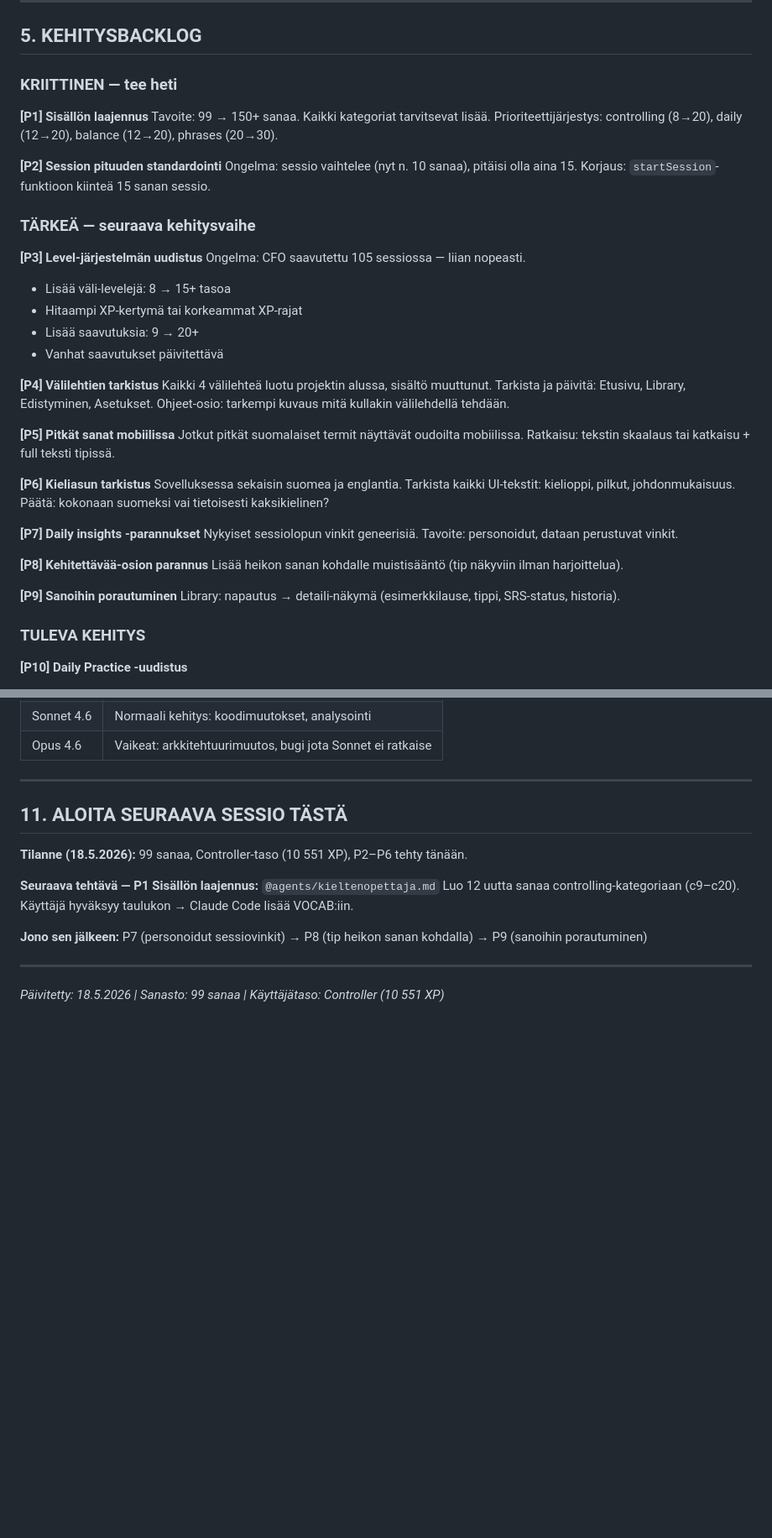
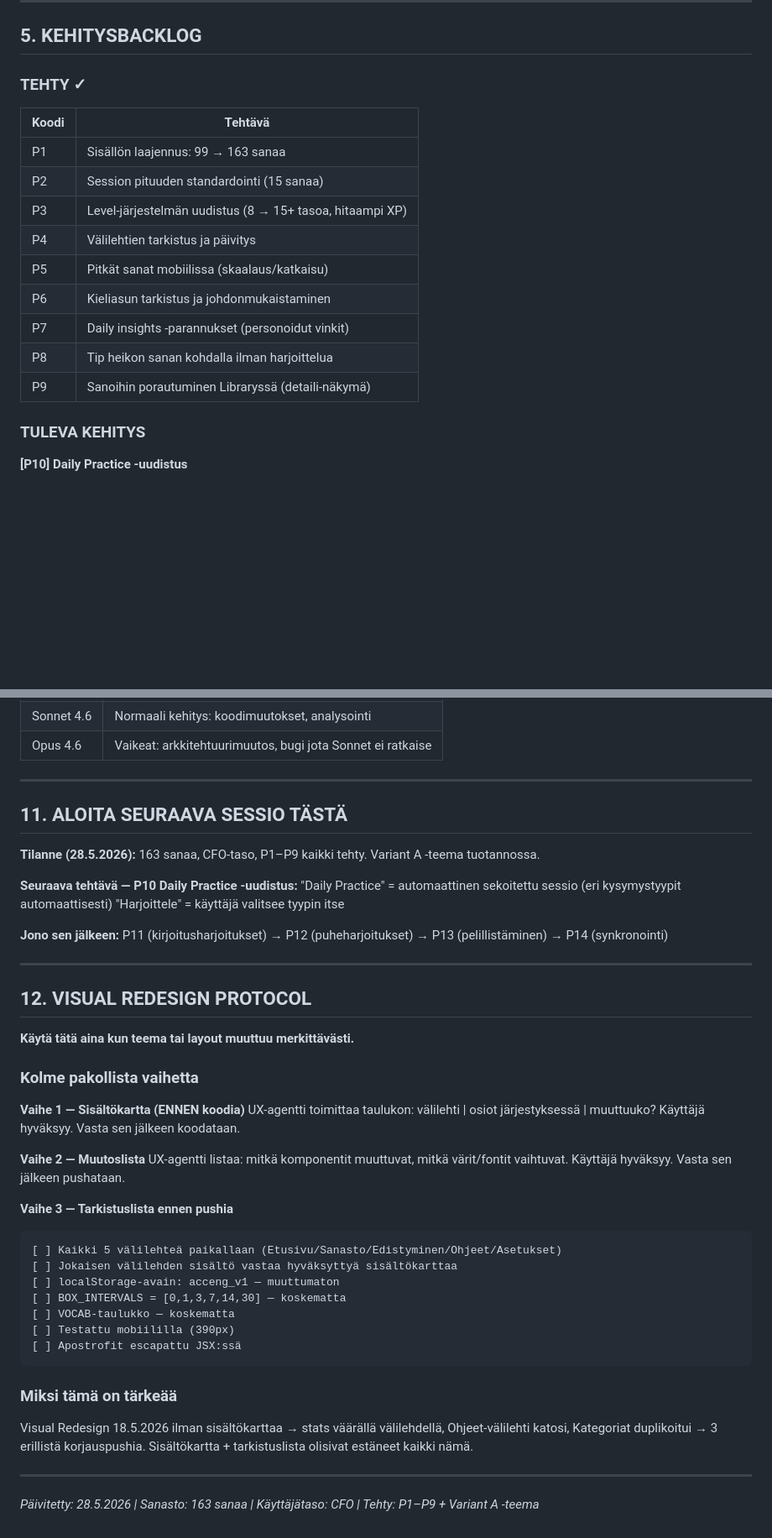
Before and after one commit to MakeLAI/english-trainer, a Markdown page: CLAUDE.md, 2 parts joined by grey strips. Shown at 84% size. Rendered like a GitHub page; blank space fills up the shorter version.

Commit message:
Lisää UX-agentti ja Visual Redesign Protocol CLAUDE.md:hen

````diff
--- a/CLAUDE.md
+++ b/CLAUDE.md
@@ -119,48 +116,19 @@ index.html
 
 ## 5. KEHITYSBACKLOG
 
-### KRIITTINEN — tee heti
+### TEHTY ✓
 
-**[P1] Sisällön laajennus**
-Tavoite: 99 → 150+ sanaa. Kaikki kategoriat tarvitsevat lisää.
-Prioriteettijärjestys: controlling (8→20), daily (12→20), balance (12→20), phrases (20→30).
-
-**[P2] Session pituuden standardointi**
-Ongelma: sessio vaihtelee (nyt n. 10 sanaa), pitäisi olla aina 15.
-Korjaus: `startSession`-funktioon kiinteä 15 sanan sessio.
-
-### TÄRKEÄ — seuraava kehitysvaihe
-
-**[P3] Level-järjestelmän uudistus**
-Ongelma: CFO saavutettu 105 sessiossa — liian nopeasti.
-- Lisää väli-levelejä: 8 → 15+ tasoa
-- Hitaampi XP-kertymä tai korkeammat XP-rajat
-- Lisää saavutuksia: 9 → 20+
-- Vanhat saavutukset päivitettävä
-
-**[P4] Välilehtien tarkistus**
-Kaikki 4 välilehteä luotu projektin alussa, sisältö muuttunut.
-Tarkista ja päivitä: Etusivu, Library, Edistyminen, Asetukset.
-Ohjeet-osio: tarkempi kuvaus mitä kullakin välilehdellä tehdään.
-
-**[P5] Pitkät sanat mobiilissa**
-Jotkut pitkät suomalaiset termit näyttävät oudoilta mobiilissa.
-Ratkaisu: tekstin skaalaus tai katkaisu + full teksti tipissä.
-
-**[P6] Kieliasun tarkistus**
-Sovelluksessa sekaisin suomea ja englantia.
-Tarkista kaikki UI-tekstit: kielioppi, pilkut, johdonmukaisuus.
-Päätä: kokonaan suomeksi vai tietoisesti kaksikielinen?
-
-**[P7] Daily insights -parannukset**
-Nykyiset sessiolopun vinkit geneerisiä.
-Tavoite: personoidut, dataan perustuvat vinkit.
-
-**[P8] Kehitettävää-osion parannus**
-Lisää heikon sanan kohdalle muistisääntö (tip näkyviin ilman harjoittelua).
-
-**[P9] Sanoihin porautuminen**
-Library: napautus → detaili-näkymä (esimerkkilause, tippi, SRS-status, historia).
+| Koodi | Tehtävä |
+|---|---|
+| P1 | Sisällön laajennus: 99 → 163 sanaa |
+| P2 | Session pituuden standardointi (15 sanaa) |
+| P3 | Level-järjestelmän uudistus (8 → 15+ tasoa, hitaampi XP) |
+| P4 | Välilehtien tarkistus ja päivitys |
+| P5 | Pitkät sanat mobiilissa (skaalaus/katkaisu) |
+| P6 | Kieliasun tarkistus ja johdonmukaistaminen |
+| P7 | Daily insights -parannukset (personoidut vinkit) |
+| P8 | Tip heikon sanan kohdalla ilman harjoittelua |
+| P9 | Sanoihin porautuminen Libraryssä (detaili-näkymä) |
 
 ### TULEVA KEHITYS
 
@@ -259,14 +239,46 @@ Validointi:[Mitä tarkistetaan — ID:t, käynnistys, muutetut rivit]
 
 ## 11. ALOITA SEURAAVA SESSIO TÄSTÄ
 
-**Tilanne (18.5.2026):** 99 sanaa, Controller-taso (10 551 XP), P2–P6 tehty tänään.
+**Tilanne (28.5.2026):** 163 sanaa, CFO-taso, P1–P9 kaikki tehty. Variant A -teema tuotannossa.
 
-**Seuraava tehtävä — P1 Sisällön laajennus:**
-`@agents/kieltenopettaja.md` Luo 12 uutta sanaa controlling-kategoriaan (c9–c20).
-Käyttäjä hyväksyy taulukon → Claude Code lisää VOCAB:iin.
+**Seuraava tehtävä — P10 Daily Practice -uudistus:**
+"Daily Practice" = automaattinen sekoitettu sessio (eri kysymystyypit automaattisesti)
+"Harjoittele" = käyttäjä valitsee tyypin itse
 
-**Jono sen jälkeen:** P7 (personoidut sessiovinkit) → P8 (tip heikon sanan kohdalla) → P9 (sanoihin porautuminen)
+**Jono sen jälkeen:** P11 (kirjoitusharjoitukset) → P12 (puheharjoitukset) → P13 (pelillistäminen) → P14 (synkronointi)
 
 ---
 
-*Päivitetty: 18.5.2026 | Sanasto: 99 sanaa | Käyttäjätaso: Controller (10 551 XP)*
+## 12. VISUAL REDESIGN PROTOCOL
+
+**Käytä tätä aina kun teema tai layout muuttuu merkittävästi.**
+
+### Kolme pakollista vaihetta
+
+**Vaihe 1 — Sisältökartta (ENNEN koodia)**
+UX-agentti toimittaa taulukon: välilehti | osiot järjestyksessä | muuttuuko?
+Käyttäjä hyväksyy. Vasta sen jälkeen koodataan.
+
+**Vaihe 2 — Muutoslista**
+UX-agentti listaa: mitkä komponentit muuttuvat, mitkä värit/fontit vaihtuvat.
+Käyttäjä hyväksyy. Vasta sen jälkeen pushataan.
+
+**Vaihe 3 — Tarkistuslista ennen pushia**
+```
+[ ] Kaikki 5 välilehteä paikallaan (Etusivu/Sanasto/Edistyminen/Ohjeet/Asetukset)
+[ ] Jokaisen välilehden sisältö vastaa hyväksyttyä sisältökarttaa
+[ ] localStorage-avain: acceng_v1 — muuttumaton
+[ ] BOX_INTERVALS = [0,1,3,7,14,30] — koskematta
+[ ] VOCAB-taulukko — koskematta
+[ ] Testattu mobiililla (390px)
+[ ] Apostrofit escapattu JSX:ssä
+```
+
+### Miksi tämä on tärkeää
+Visual Redesign 18.5.2026 ilman sisältökarttaa → stats väärällä välilehdellä,
+Ohjeet-välilehti katosi, Kategoriat duplikoitui → 3 erillistä korjauspushia.
+Sisältökartta + tarkistuslista olisivat estäneet kaikki nämä.
+
+---
+
+*Päivitetty: 28.5.2026 | Sanasto: 163 sanaa | Käyttäjätaso: CFO | Tehty: P1–P9 + Variant A -teema*
````
Also changed, not shown: other parts of CLAUDE.md (+27 -18 lines), agents/ux-agent.md (added, +125 -0 lines).
